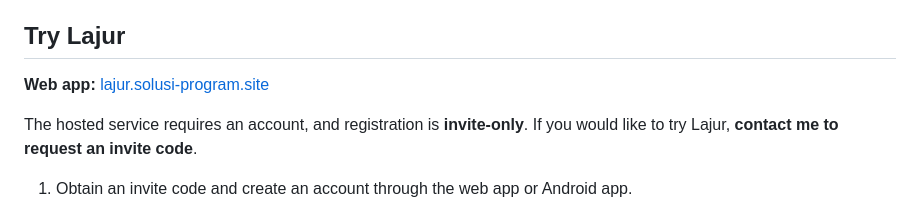
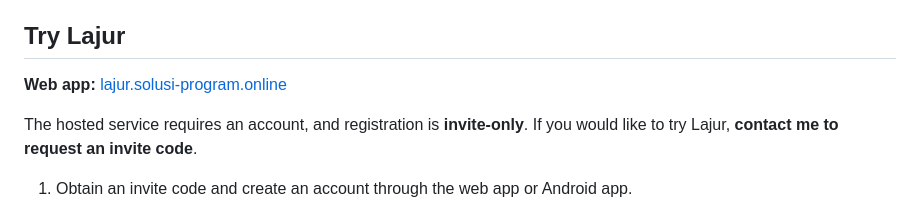
Before and after one commit to quenzvezda/lajur, a Markdown page: README.md, the part around the change. GitHub-like rendering.

Commit message:
Update web app URL in README

```diff
--- a/README.md
+++ b/README.md
@@ -30,7 +30,7 @@ The current interface uses Indonesian labels and integer IDR amounts.
 
 ## Try Lajur
 
-**Web app:** [lajur.solusi-program.site](https://lajur.solusi-program.site)
+**Web app:** [lajur.solusi-program.online](https://lajur.solusi-program.online)
 
 The hosted service requires an account, and registration is **invite-only**.
 If you would like to try Lajur, **contact me to request an invite code**.
```
